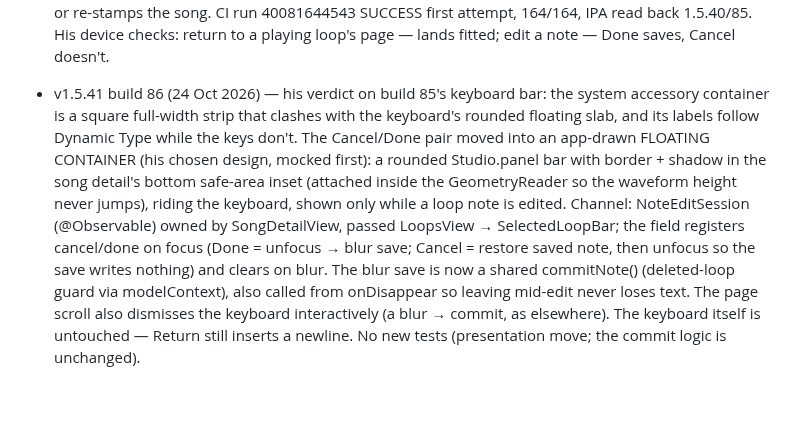
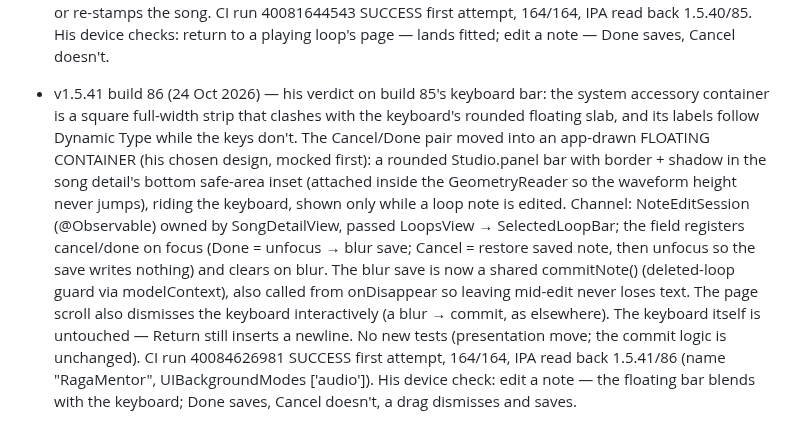
Before and after one commit to shahz-bot1/RagaMentor, a Markdown page: PLAN.md, the part around the change. Drawn GitHub-style; blank space fills up the shorter version.

Commit message:
PLAN: build 86 CI result

```diff
--- a/PLAN.md
+++ b/PLAN.md
@@ -365,4 +365,4 @@ Pitch shift (± semitones), loop export/share as audio, folders & search, sleep
 - v1.5.39 build 84 (24 Oct 2026) — the library sorts last-updated first (his ask). Song gains updatedAt (inline default distantPast for migrated rows; new songs start at dateAdded; the @Query tiebreaks on dateAdded desc, so untouched songs keep the old order until their first edit). PlaybackController.touch stamps it from the content operations only: createLoop, renameLoop, setLoopNote, nudgeLoop, setLoopEdge, splitLoop, deleteLoop, setGroupMembers, deleteGroup, renameGroup, savePhrase, clearPhrase, noteSongRaga, importBackup, plus the song-title field binding. Playback, selection, seek and savePosition never stamp it — merely listening never reorders the list. createGroup deliberately does not stamp (provisional; the editor's Save commits via renameGroup/setGroupMembers). Tests: testContentEditsBumpUpdatedAt, testPlaybackAndSelectionDoNotBumpUpdatedAt. CI run 40047480347 SUCCESS first attempt, 163/163, IPA read back 1.5.39/84.
 
 - v1.5.40 build 85 (24 Oct 2026) — two device reports fixed. (1) The build-77 loop-view restore did not hold on device: FullscreenWaveformArea's .task resets window/fittedRange on appearance, and that reset could land after onAppear's replayed zoom request, wiping the fit. The area now applies the armed fit itself at the end of the same .task, straight from the new PlaybackController.armedRange(for:) (replayArmedZoom now shares its gate); test testArmedRangeGatesOnSongAndSelection. (2) The loop note field had no way to finish (multiline keyboard, no Done): a keyboard toolbar now shows Cancel (restore the saved note, write nothing) and Done (commit via the focus-loss save) while the note is focused; the focus-loss save also gained a real-change guard, so an unchanged note no longer rewrites or re-stamps the song. CI run 40081644543 SUCCESS first attempt, 164/164, IPA read back 1.5.40/85. His device checks: return to a playing loop's page — lands fitted; edit a note — Done saves, Cancel doesn't.
-- v1.5.41 build 86 (24 Oct 2026) — his verdict on build 85's keyboard bar: the system accessory container is a square full-width strip that clashes with the keyboard's rounded floating slab, and its labels follow Dynamic Type while the keys don't. The Cancel/Done pair moved into an app-drawn FLOATING CONTAINER (his chosen design, mocked first): a rounded Studio.panel bar with border + shadow in the song detail's bottom safe-area inset (attached inside the GeometryReader so the waveform height never jumps), riding the keyboard, shown only while a loop note is edited. Channel: NoteEditSession (@Observable) owned by SongDetailView, passed LoopsView → SelectedLoopBar; the field registers cancel/done on focus (Done = unfocus → blur save; Cancel = restore saved note, then unfocus so the save writes nothing) and clears on blur. The blur save is now a shared commitNote() (deleted-loop guard via modelContext), also called from onDisappear so leaving mid-edit never loses text. The page scroll also dismisses the keyboard interactively (a blur → commit, as elsewhere). The keyboard itself is untouched — Return still inserts a newline. No new tests (presentation move; the commit logic is unchanged).
+- v1.5.41 build 86 (24 Oct 2026) — his verdict on build 85's keyboard bar: the system accessory container is a square full-width strip that clashes with the keyboard's rounded floating slab, and its labels follow Dynamic Type while the keys don't. The Cancel/Done pair moved into an app-drawn FLOATING CONTAINER (his chosen design, mocked first): a rounded Studio.panel bar with border + shadow in the song detail's bottom safe-area inset (attached inside the GeometryReader so the waveform height never jumps), riding the keyboard, shown only while a loop note is edited. Channel: NoteEditSession (@Observable) owned by SongDetailView, passed LoopsView → SelectedLoopBar; the field registers cancel/done on focus (Done = unfocus → blur save; Cancel = restore saved note, then unfocus so the save writes nothing) and clears on blur. The blur save is now a shared commitNote() (deleted-loop guard via modelContext), also called from onDisappear so leaving mid-edit never loses text. The page scroll also dismisses the keyboard interactively (a blur → commit, as elsewhere). The keyboard itself is untouched — Return still inserts a newline. No new tests (presentation move; the commit logic is unchanged). CI run 40084626981 SUCCESS first attempt, 164/164, IPA read back 1.5.41/86 (name "RagaMentor", UIBackgroundModes ['audio']). His device check: edit a note — the floating bar blends with the keyboard; Done saves, Cancel doesn't, a drag dismisses and saves.
```
